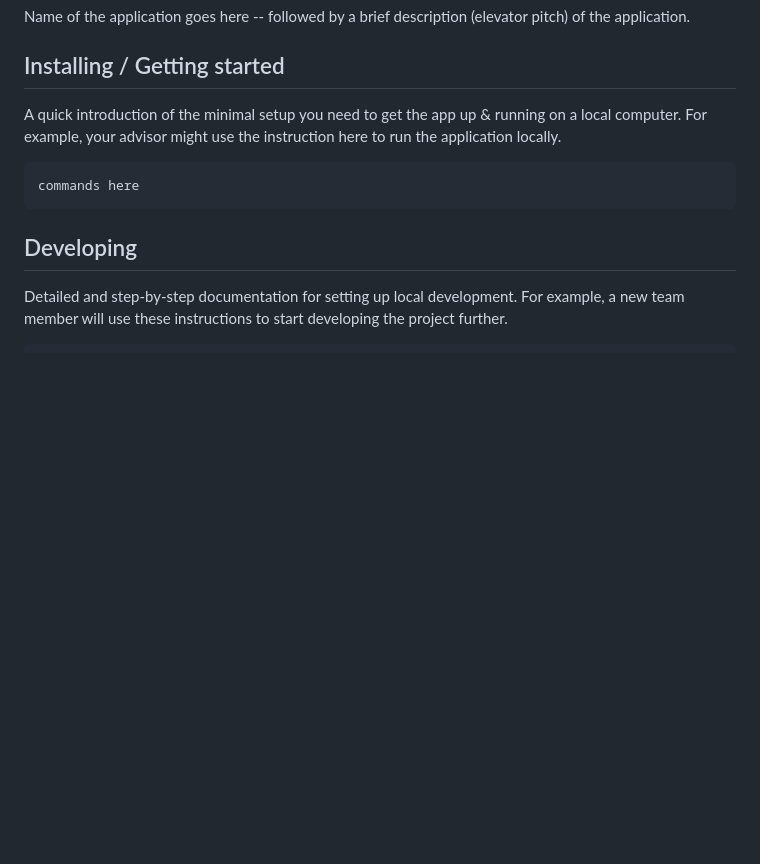
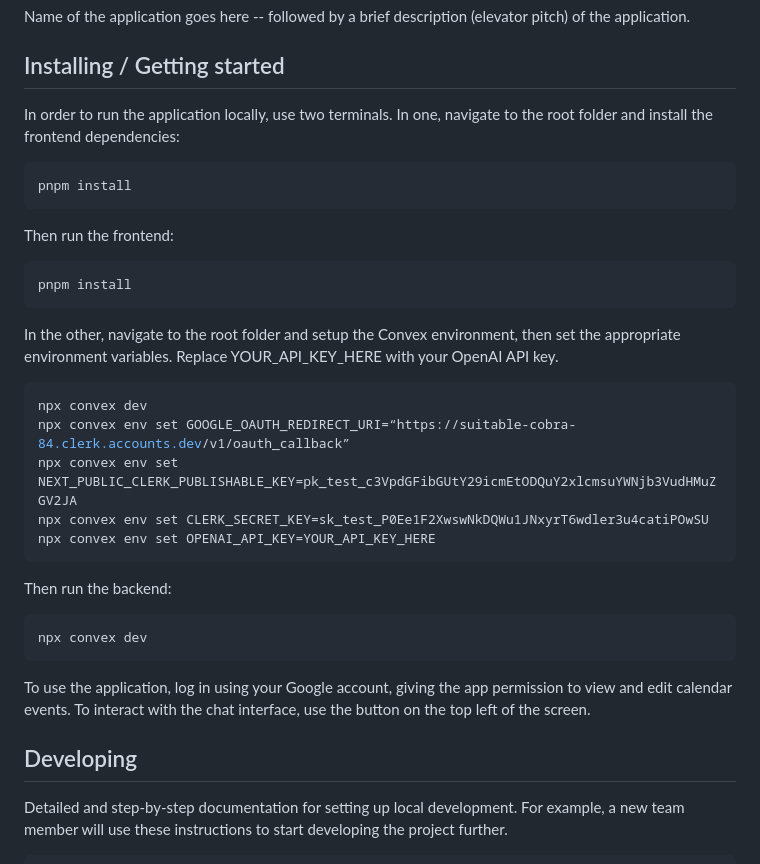
Before and after one commit to cs264sp25-homework/team-05, a Markdown page: README.md, the part around the change. GitHub-like rendering; blank space fills up the shorter version.

````diff
--- a/README.md
+++ b/README.md
@@ -4,11 +4,34 @@ Name of the application goes here -- followed by a brief description (elevator p
 
 ## Installing / Getting started
 
-A quick introduction of the minimal setup you need to get the app up & running on a local computer. For example, your advisor might use the instruction here to run the application locally.
+In order to run the application locally, use two terminals. In one, navigate to the root folder and install the frontend dependencies:
 
 ```shell
-commands here
+pnpm install
 ```
+
+Then run the frontend:
+
+```shell
+pnpm install
+```
+
+In the other, navigate to the root folder and setup the Convex environment, then set the appropriate environment variables. Replace YOUR_API_KEY_HERE with your OpenAI API key.
+
+```shell
+npx convex dev
+npx convex env set GOOGLE_OAUTH_REDIRECT_URI=“https://suitable-cobra-84.clerk.accounts.dev/v1/oauth_callback”
+npx convex env set NEXT_PUBLIC_CLERK_PUBLISHABLE_KEY=pk_test_c3VpdGFibGUtY29icmEtODQuY2xlcmsuYWNjb3VudHMuZGV2JA
+npx convex env set CLERK_SECRET_KEY=sk_test_P0Ee1F2XwswNkDQWu1JNxyrT6wdler3u4catiPOwSU
+npx convex env set OPENAI_API_KEY=YOUR_API_KEY_HERE
+```
+Then run the backend:
+
+```shell
+npx convex dev
+```
+
+To use the application, log in using your Google account, giving the app permission to view and edit calendar events. To interact with the chat interface, use the button on the top left of the screen.
 
 ## Developing
 
````
